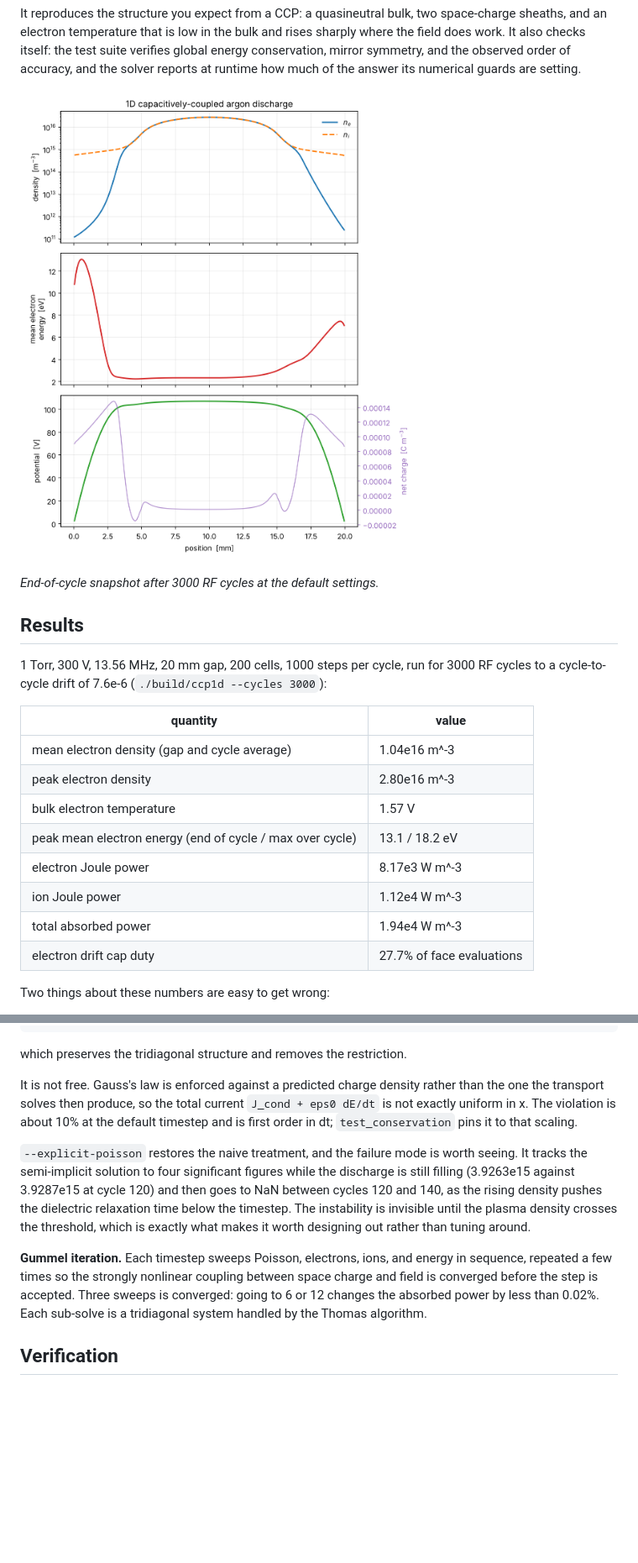
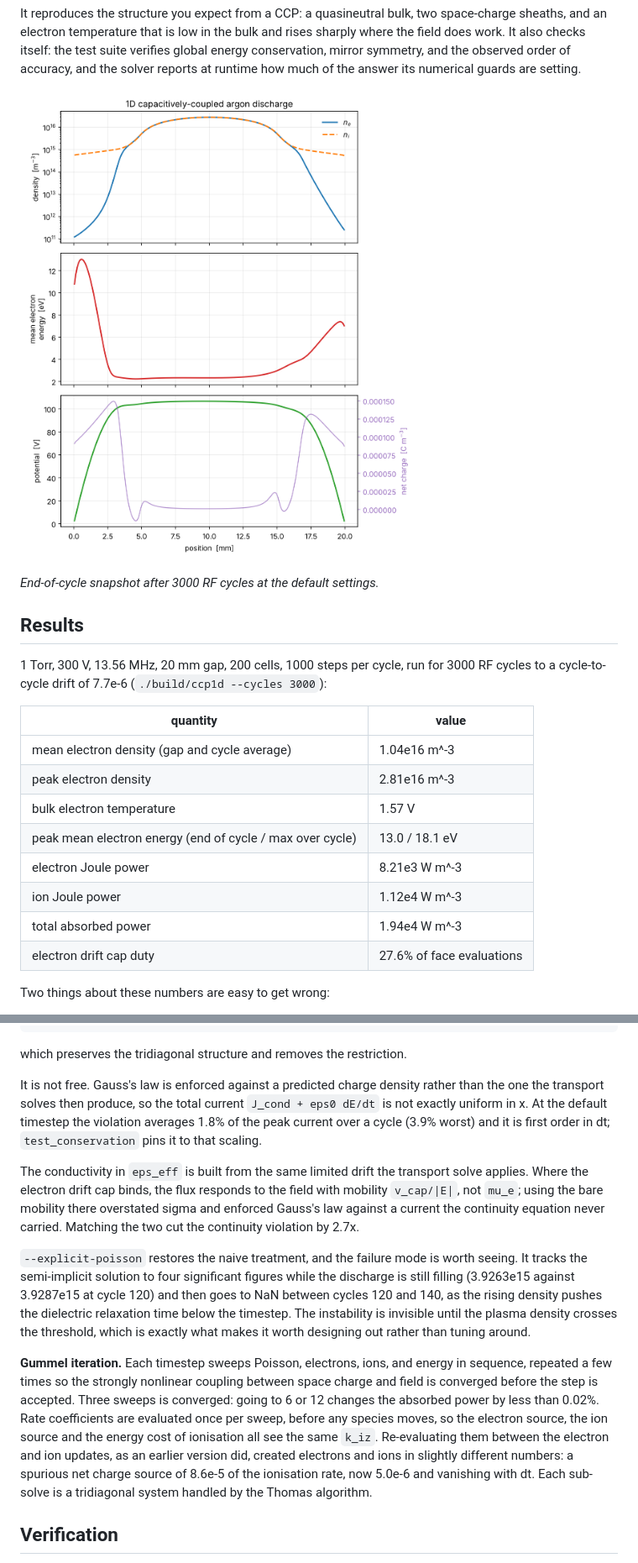
Before and after one commit to jakmaddox/ccp1d, a Markdown page: README.md, 2 parts joined by grey strips. Shown at 84% size. Drawn GitHub-style; pictures changed too: docs/profiles.png; blank space fills up the shorter version.

```diff
--- a/README.md
+++ b/README.md
@@ -19,18 +19,18 @@ numerical guards are setting.
 ## Results
 
 1 Torr, 300 V, 13.56 MHz, 20 mm gap, 200 cells, 1000 steps per cycle, run for
-3000 RF cycles to a cycle-to-cycle drift of 7.6e-6 (`./build/ccp1d --cycles 3000`):
+3000 RF cycles to a cycle-to-cycle drift of 7.7e-6 (`./build/ccp1d --cycles 3000`):
 
 | quantity | value |
 | --- | --- |
 | mean electron density (gap and cycle average) | 1.04e16 m^-3 |
-| peak electron density | 2.80e16 m^-3 |
+| peak electron density | 2.81e16 m^-3 |
 | bulk electron temperature | 1.57 V |
-| peak mean electron energy (end of cycle / max over cycle) | 13.1 / 18.2 eV |
-| electron Joule power | 8.17e3 W m^-3 |
+| peak mean electron energy (end of cycle / max over cycle) | 13.0 / 18.1 eV |
+| electron Joule power | 8.21e3 W m^-3 |
 | ion Joule power | 1.12e4 W m^-3 |
 | total absorbed power | 1.94e4 W m^-3 |
-| electron drift cap duty | 27.7% of face evaluations |
+| electron drift cap duty | 27.6% of face evaluations |
 
 Two things about these numbers are easy to get wrong:
 
@@ -104,9 +104,16 @@ which preserves the tridiagonal structure and removes the restriction.
 
 It is not free. Gauss's law is enforced against a predicted charge density
 rather than the one the transport solves then produce, so the total current
-`J_cond + eps0 dE/dt` is not exactly uniform in x. The violation is about 10%
-at the default timestep and is first order in dt; `test_conservation` pins it
-to that scaling.
+`J_cond + eps0 dE/dt` is not exactly uniform in x. At the default timestep the
+violation averages 1.8% of the peak current over a cycle (3.9% worst) and it
+is first order in dt; `test_conservation` pins it to that scaling.
+
+The conductivity in `eps_eff` is built from the same limited drift the
+transport solve applies. Where the electron drift cap binds, the flux responds
+to the field with mobility `v_cap/|E|`, not `mu_e`; using the bare mobility
+there overstated sigma and enforced Gauss's law against a current the
+continuity equation never carried. Matching the two cut the continuity
+violation by 2.7x.
 
 `--explicit-poisson` restores the naive treatment, and the failure mode is worth
 seeing. It tracks the semi-implicit solution to four significant figures while
@@ -120,7 +127,13 @@ worth designing out rather than tuning around.
 in sequence, repeated a few times so the strongly nonlinear coupling between
 space charge and field is converged before the step is accepted. Three sweeps
 is converged: going to 6 or 12 changes the absorbed power by less than 0.02%.
-Each sub-solve is a tridiagonal system handled by the Thomas algorithm.
+Rate coefficients are evaluated once per sweep, before any species moves, so
+the electron source, the ion source and the energy cost of ionisation all see
+the same `k_iz`. Re-evaluating them between the electron and ion updates, as an
+earlier version did, created electrons and ions in slightly different numbers:
+a spurious net charge source of 8.6e-5 of the ionisation rate, now 5.0e-6 and
+vanishing with dt. Each sub-solve is a tridiagonal system handled by the
+Thomas algorithm.
 
 ## Verification
 
```
Also changed, not shown: other parts of README.md (+24 -19 lines), 5 other files.
